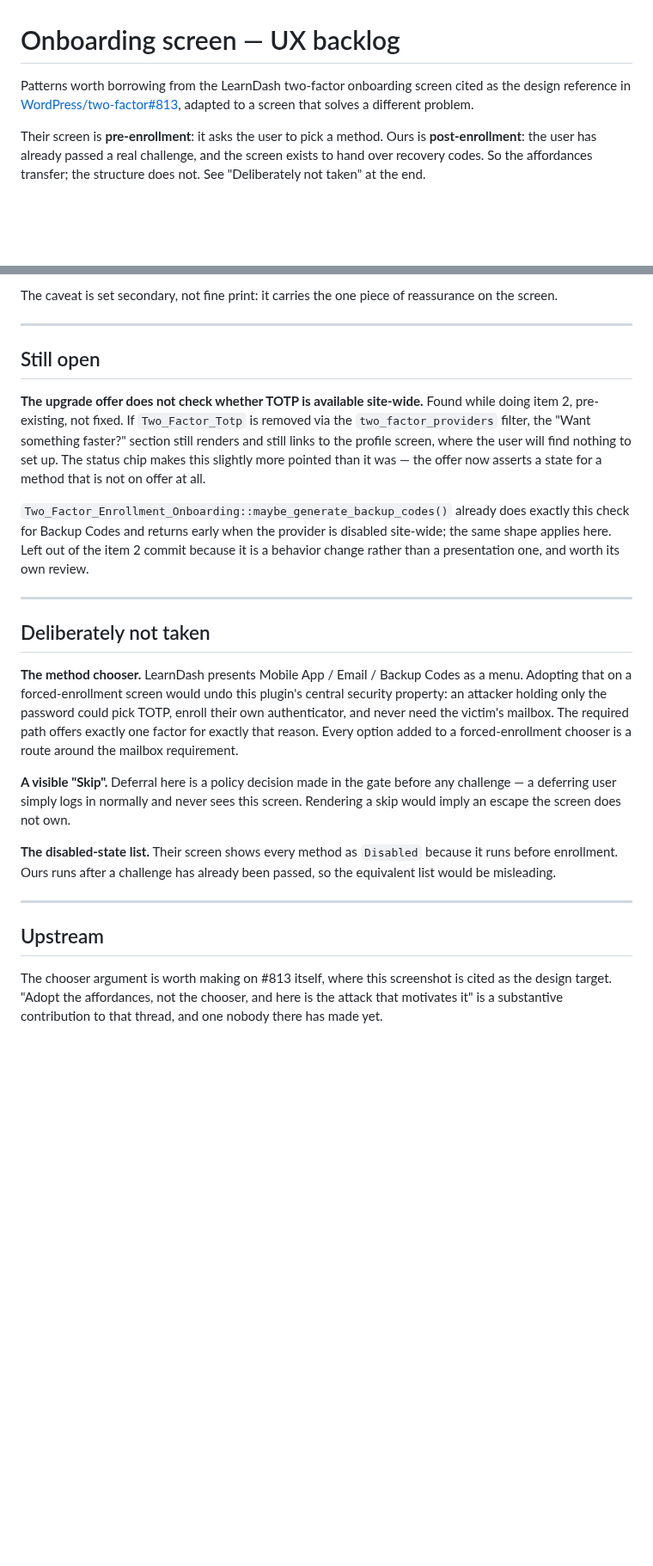
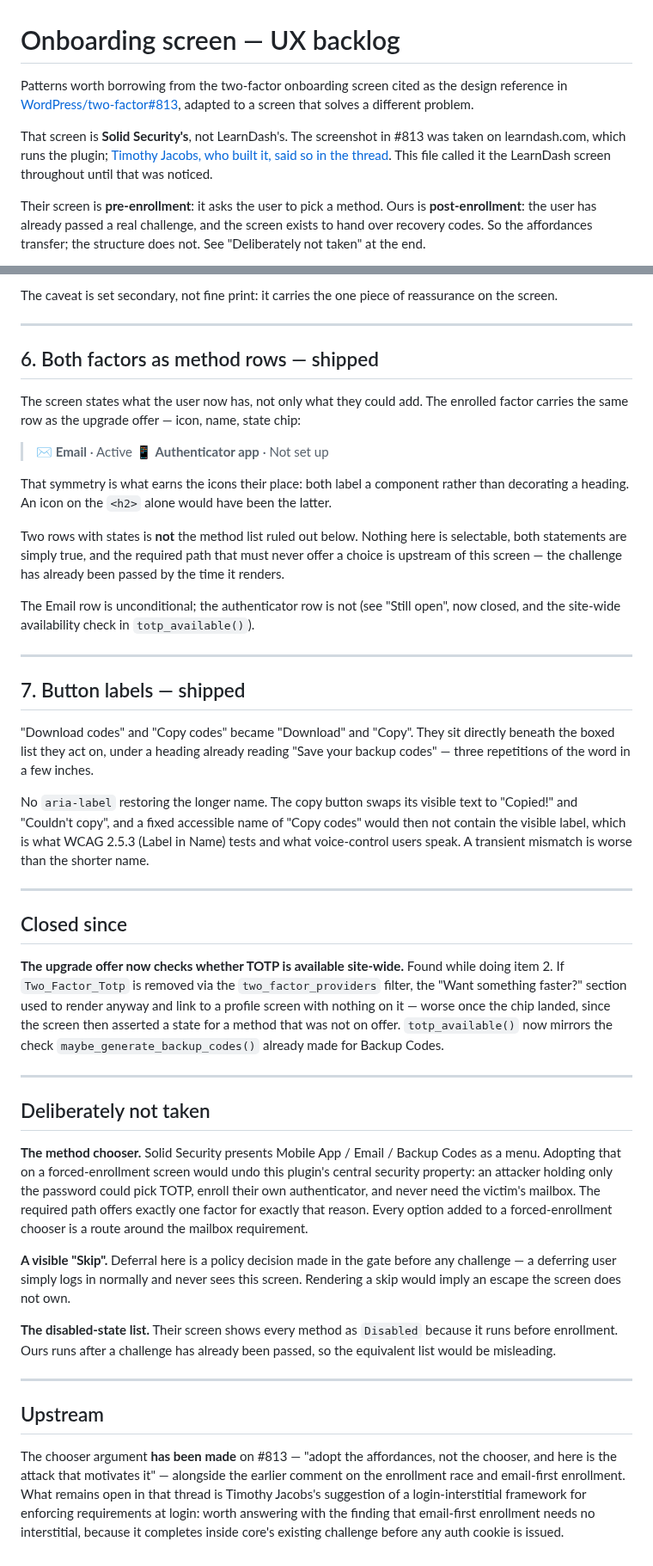
Before and after one commit to dknauss/two-factor-enrollment, a Markdown page: docs/ux-backlog.md, 2 parts joined by grey strips. Shown at 86% size. Drawn GitHub-style; blank space fills up the shorter version.

```diff
--- a/docs/ux-backlog.md
+++ b/docs/ux-backlog.md
@@ -1,9 +1,14 @@
 # Onboarding screen — UX backlog
 
-Patterns worth borrowing from the LearnDash two-factor onboarding screen cited as
-the design reference in
+Patterns worth borrowing from the two-factor onboarding screen cited as the
+design reference in
 [WordPress/two-factor#813](https://github.com/WordPress/two-factor/issues/813),
 adapted to a screen that solves a different problem.
+
+That screen is **Solid Security's**, not LearnDash's. The screenshot in #813 was
+taken on learndash.com, which runs the plugin;
+[Timothy Jacobs, who built it, said so in the thread](https://github.com/WordPress/two-factor/issues/813).
+This file called it the LearnDash screen throughout until that was noticed.
 
 Their screen is **pre-enrollment**: it asks the user to pick a method. Ours is
 **post-enrollment**: the user has already passed a real challenge, and the screen
@@ -116,30 +121,62 @@ reassurance on the screen.
 
 ---
 
-## Still open
+## 6. Both factors as method rows — shipped
 
-**The upgrade offer does not check whether TOTP is available site-wide.** Found
-while doing item 2, pre-existing, not fixed. If `Two_Factor_Totp` is removed via
-the `two_factor_providers` filter, the "Want something faster?" section still
-renders and still links to the profile screen, where the user will find nothing
-to set up. The status chip makes this slightly more pointed than it was — the
-offer now asserts a state for a method that is not on offer at all.
+The screen states what the user now has, not only what they could add. The
+enrolled factor carries the same row as the upgrade offer — icon, name, state
+chip:
 
-`Two_Factor_Enrollment_Onboarding::maybe_generate_backup_codes()` already does
-exactly this check for Backup Codes and returns early when the provider is
-disabled site-wide; the same shape applies here. Left out of the item 2 commit
-because it is a behavior change rather than a presentation one, and worth its own
-review.
+> ✉ **Email** · Active
+> 📱 **Authenticator app** · Not set up
+
+That symmetry is what earns the icons their place: both label a component rather
+than decorating a heading. An icon on the `<h2>` alone would have been the
+latter.
+
+Two rows with states is **not** the method list ruled out below. Nothing here is
+selectable, both statements are simply true, and the required path that must
+never offer a choice is upstream of this screen — the challenge has already been
+passed by the time it renders.
+
+The Email row is unconditional; the authenticator row is not (see "Still open",
+now closed, and the site-wide availability check in `totp_available()`).
+
+---
+
+## 7. Button labels — shipped
+
+"Download codes" and "Copy codes" became "Download" and "Copy". They sit directly
+beneath the boxed list they act on, under a heading already reading "Save your
+backup codes" — three repetitions of the word in a few inches.
+
+No `aria-label` restoring the longer name. The copy button swaps its visible text
+to "Copied!" and "Couldn't copy", and a fixed accessible name of "Copy codes"
+would then not contain the visible label, which is what WCAG 2.5.3 (Label in
+Name) tests and what voice-control users speak. A transient mismatch is worse
+than the shorter name.
+
+---
+
+## Closed since
+
+**The upgrade offer now checks whether TOTP is available site-wide.** Found while
+doing item 2. If `Two_Factor_Totp` is removed via the `two_factor_providers`
+filter, the "Want something faster?" section used to render anyway and link to a
+profile screen with nothing on it — worse once the chip landed, since the screen
+then asserted a state for a method that was not on offer.
+`totp_available()` now mirrors the check `maybe_generate_backup_codes()` already
+made for Backup Codes.
 
 ---
 
 ## Deliberately not taken
 
-**The method chooser.** LearnDash presents Mobile App / Email / Backup Codes as a
-menu. Adopting that on a forced-enrollment screen would undo this plugin's central
-security property: an attacker holding only the password could pick TOTP, enroll
-their own authenticator, and never need the victim's mailbox. The required path
-offers exactly one factor for exactly that reason. Every option added to a
+**The method chooser.** Solid Security presents Mobile App / Email / Backup Codes
+as a menu. Adopting that on a forced-enrollment screen would undo this plugin's
+central security property: an attacker holding only the password could pick TOTP,
+enroll their own authenticator, and never need the victim's mailbox. The required
+path offers exactly one factor for exactly that reason. Every option added to a
 forced-enrollment chooser is a route around the mailbox requirement.
 
 **A visible "Skip".** Deferral here is a policy decision made in the gate before
@@ -154,7 +191,10 @@ the equivalent list would be misleading.
 
 ## Upstream
 
-The chooser argument is worth making on #813 itself, where this screenshot is
-cited as the design target. "Adopt the affordances, not the chooser, and here is
-the attack that motivates it" is a substantive contribution to that thread, and
-one nobody there has made yet.
+The chooser argument **has been made** on #813 — "adopt the affordances, not the
+chooser, and here is the attack that motivates it" — alongside the earlier
+comment on the enrollment race and email-first enrollment. What remains open in
+that thread is Timothy Jacobs's suggestion of a login-interstitial framework for
+enforcing requirements at login: worth answering with the finding that
+email-first enrollment needs no interstitial, because it completes inside core's
+existing challenge before any auth cookie is issued.
```
Also changed, not shown: assets/screenshot-1.png, 2 other files.
